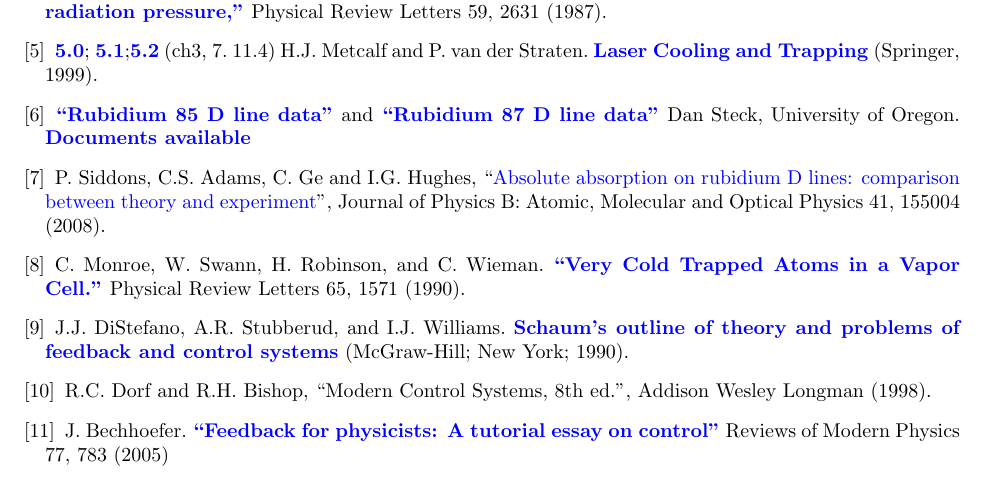
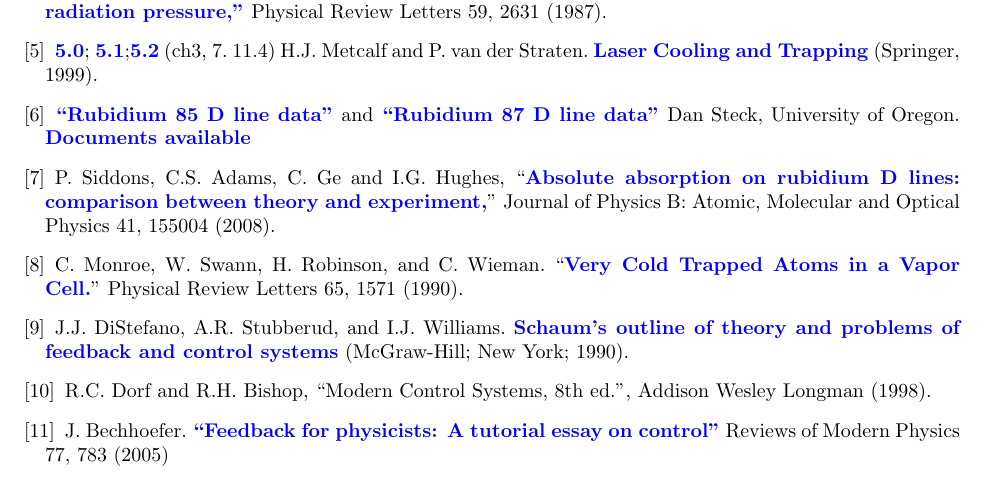
Before and after one commit to DrWinthrop/111BC, a LaTeX document (MOT/MOT.tex): part of page 31 of 32, cut so that both start at the same text. Compiled offline with pdfLaTeX.

Commit message:
fixed links

```diff
--- a/MOT/MOT.tex
+++ b/MOT/MOT.tex
@@ -940,10 +940,9 @@
 
     \bibitem{Steck} \href{http://physics111.lib.berkeley.edu/Physics111/Reprints/MOT/rubidium85numbers.pdf}{\textbf{``Rubidium 85 D line data''}} and \href{http://physics111.lib.berkeley.edu/Physics111/Reprints/MOT/rubidium87numbers.pdf}{\textbf{``Rubidium 87 D line data''}} Dan Steck, University of Oregon. \href{http://steck.us/alkalidata/}{\textbf{Documents available}}
 
-    \bibitem{Siddons} P. Siddons, C.S. Adams, C. Ge and I.G. Hughes, ``\href{http://physics111.lib.berkeley.edu/Physics111/Reprints/MOT/Absolute\%20absorption\%20on\%20the\%20rubidium\%20D\%20lines-0805.1139v1.pdf}{
-    Absolute absorption on rubidium D lines: comparison between theory and experiment}'', Journal of Physics B: Atomic, Molecular and Optical Physics 41, 155004 (2008).
+    \bibitem{Siddons} P. Siddons, C.S. Adams, C. Ge and I.G. Hughes, ``\href{http://physics111.lib.berkeley.edu/Physics111/Reprints/MOT/Absolute\%20absorption\%20on\%20the\%20rubidium\%20D\%20lines-0805.1139v1.pdf}{\textbf{Absolute absorption on rubidium D lines: comparison between theory and experiment,}}'' Journal of Physics B: Atomic, Molecular and Optical Physics 41, 155004 (2008).
 
-    \bibitem{Monroe} C. Monroe, W. Swann, H. Robinson, and C. Wieman. \href{http://dev-physicsadv.pantheon.berkeley.edu/sites/default/files/images/Monroe\_etal.pdf}{\textbf{``Very Cold Trapped Atoms in a Vapor Cell.''}} Physical Review Letters 65, 1571 (1990).
+    \bibitem{Monroe} C. Monroe, W. Swann, H. Robinson, and C. Wieman. ``\href{http://physics111.lib.berkeley.edu/Physics111/Reprints/MOT/Very\%20Cold\%20Trapped\%20Atoms\%20in\%20a\%20Vapor\%20Cell_PhysRevLett.65.1571.pdf}{\textbf{Very Cold Trapped Atoms in a Vapor Cell.}}'' Physical Review Letters 65, 1571 (1990).
 
     \bibitem{DiStefano} J.J. DiStefano, A.R. Stubberud, and I.J. Williams. \href{http://physics111.lib.berkeley.edu/Physics111/Reprints/MOT/Schaum's\%20Outline\%20Theory\%20and\%20Problems\%20of\%20Feedback\%20and\%20Control\%20Systems/}{\textbf{Schaum’s outline of theory and problems of feedback and control systems}} (McGraw-Hill; New York; 1990).
 
```
Also changed, not shown: OTZ/OTZ.tex (+11 -13 lines).
